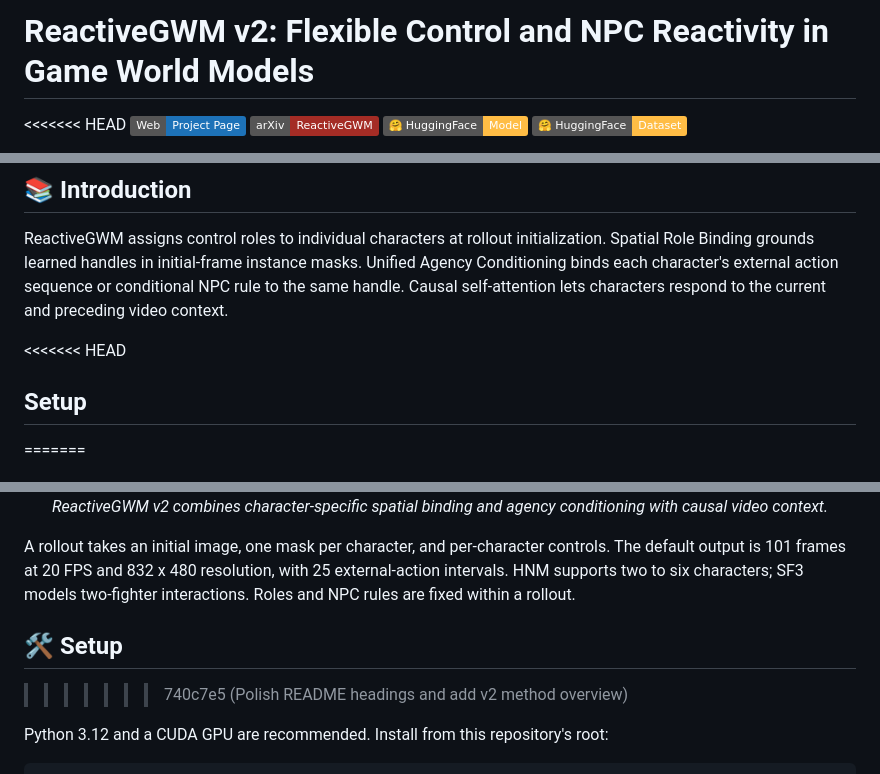
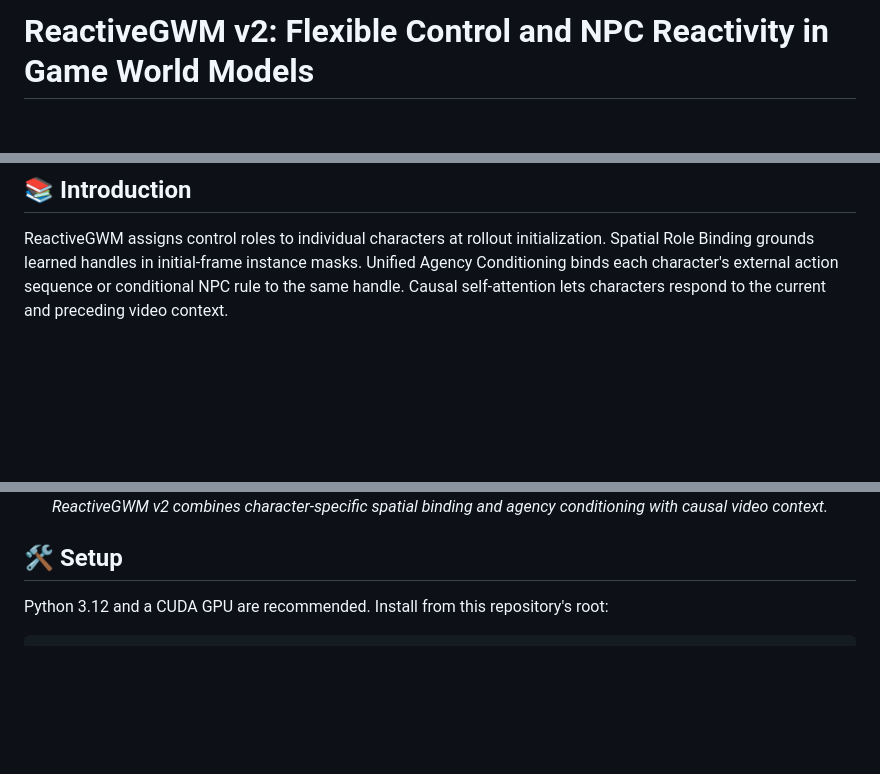
Before and after one commit to INV-WZQ/ReactiveGWM, a Markdown page: README.md, 3 parts joined by grey strips. Rendered like a GitHub page; badges without logos; blank space fills up the shorter version.

Commit message:
Resolve README merge formatting

```diff
--- a/README.md
+++ b/README.md
@@ -1,6 +1,5 @@
 # ReactiveGWM v2: Flexible Control and NPC Reactivity in Game World Models
 
-<<<<<<< HEAD
 <a href="https://inv-wzq.github.io/ReactiveGWM/"><img src="https://img.shields.io/badge/Web-Project Page-1d72b8.svg" alt="Project Page"></a>
 <a href="https://arxiv.org/abs/2605.15256"><img src="https://img.shields.io/badge/arXiv-ReactiveGWM-A42C25.svg" alt="arXiv"></a>
 <a href="https://huggingface.co/INV-WZQ/ReactiveGWM-v2-Models"><img src="https://img.shields.io/badge/🤗_HuggingFace-Model-ffbd45.svg" alt="HuggingFace Model"></a>
@@ -36,22 +27,13 @@ Unified Agency Conditioning binds each character's external action sequence or
 conditional NPC rule to the same handle. Causal self-attention lets characters
 respond to the current and preceding video context.
 
-<<<<<<< HEAD
-## Setup
-=======
 <p align="center">
   <img src="assets/method.png" width="100%" alt="ReactiveGWM v2 method: Spatial Role Binding, Unified Agency Conditioning, and causal self-attention">
   <br>
   <em>ReactiveGWM v2 combines character-specific spatial binding and agency conditioning with causal video context.</em>
 </p>
 
-A rollout takes an initial image, one mask per character, and per-character
-controls. The default output is 101 frames at 20 FPS and 832 x 480 resolution,
-with 25 external-action intervals. HNM supports two to six characters; SF3 models
-two-fighter interactions. Roles and NPC rules are fixed within a rollout.
-
 ## 🛠️ Setup
->>>>>>> 740c7e5 (Polish README headings and add v2 method overview)
 
 Python 3.12 and a CUDA GPU are recommended. Install from this repository's root:
 
```
Also changed, not shown: other parts of README.md (+0 -8 lines).
